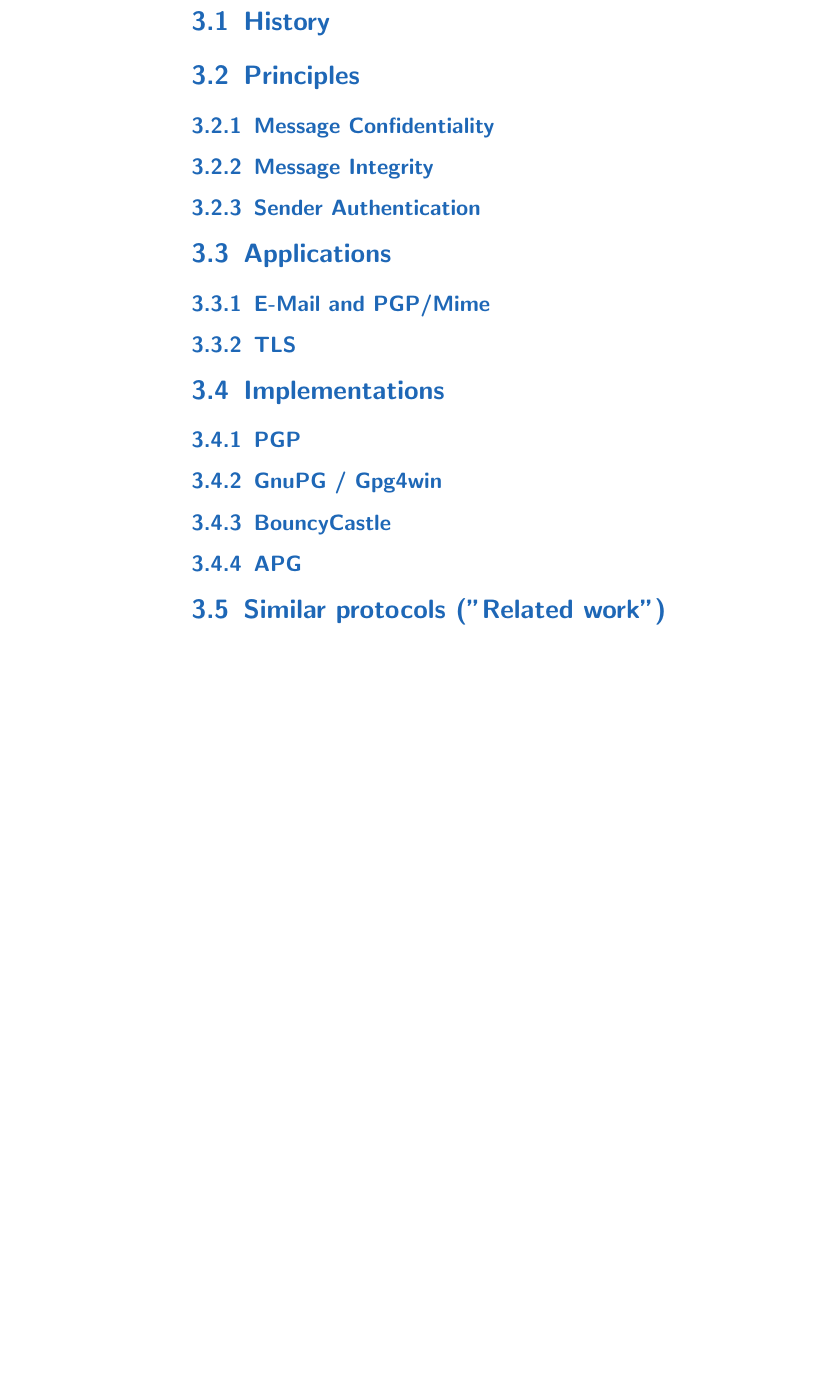
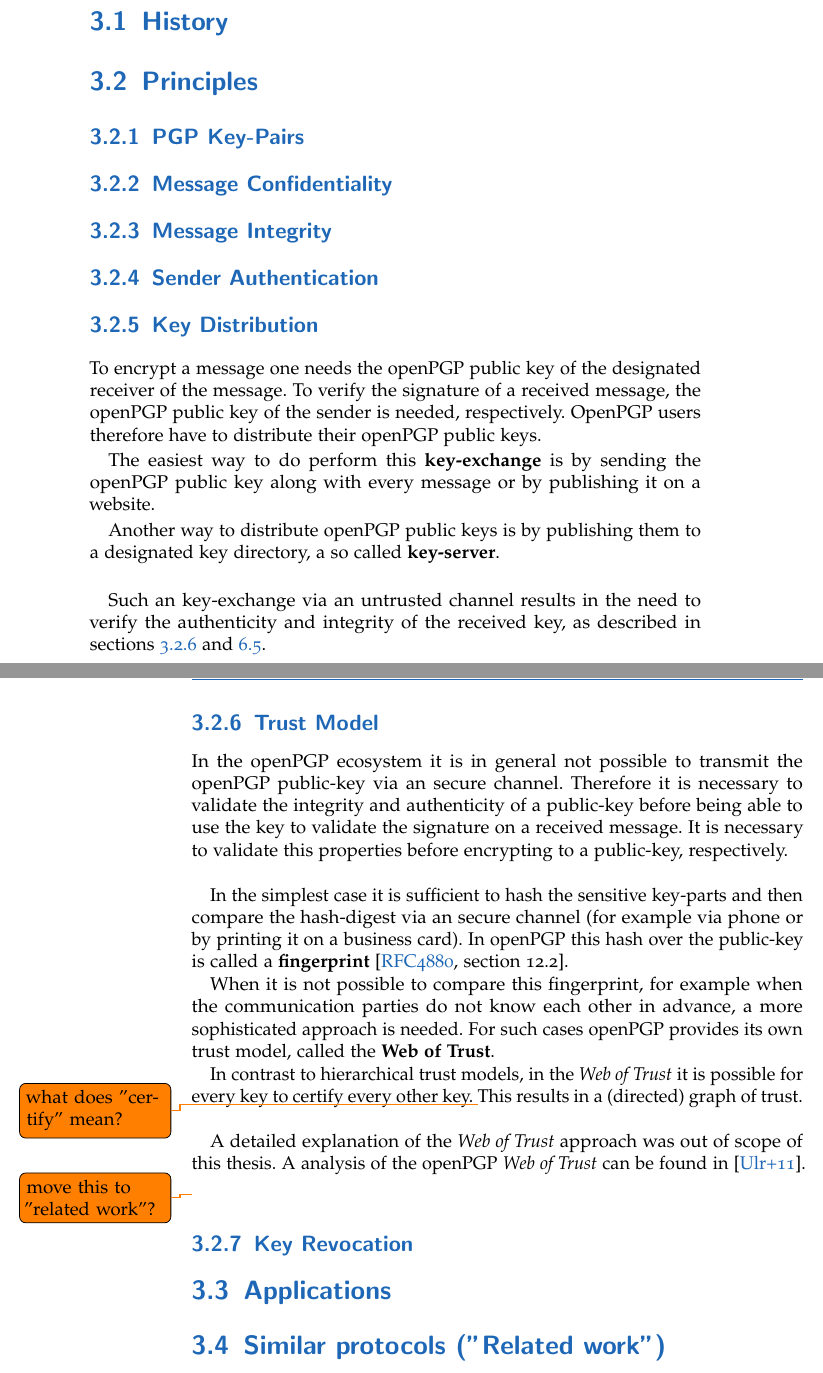
Before and after one commit to stefan2904/bakk-thesis, a LaTeX thesis (main.tex, which reads 3-openPGP.tex): part of page 16 of 32 before the commit and two parts of pages 15 and 16 of 32 after it, the two joined at a grey line, cut so that both start at the same text, the shorter picture padded with empty space. Compiled offline with pdfLaTeX; an older LaTeX class or package is replaced by its successor.

Commit message:
key distribution and trust model

```diff
--- a/3-openPGP.tex
+++ b/3-openPGP.tex
@@ -12,6 +12,8 @@
 % (key id / fingerprint)
 % (key exchange?)
 
+\subsection{PGP Key-Pairs} \label{section:openpgp:keys}
+
 \subsection{Message Confidentiality} \label{section:openpgp:confidentiality}
 
 
@@ -22,7 +24,42 @@
 \subsection{Sender Authentication} \label{section:openpgp:authentication}
 
 
+% explain key signing here
+
+% explain key servers here? "Key Distribution"
+
+\subsection{Key Distribution} \label{section:openpgp:keydistributio}
+
+To encrypt a message one needs the openPGP public key of the designated receiver of the message.
+To verify the signature of a received message, the openPGP public key of the sender is needed, respectively.
+OpenPGP users therefore have to distribute their openPGP public keys.
+
+The easiest way to do perform this \textbf{key-exchange} is by sending the openPGP public key along with every message or by publishing it on a website.
+
+Another way to distribute openPGP public keys is by publishing them to a designated key directory, a so called \textbf{key-server}. \\
+
+Such an key-exchange via an untrusted channel results in the need to verify the authenticity and integrity of the received key, as described in sections \ref{section:openpgp:trustmodel} and \ref{section:concerns:usability}.
+
+\subsection{Trust Model} \label{section:openpgp:trustmodel}
+
+In the openPGP ecosystem it is in general not possible to transmit the openPGP public-key via an secure channel. Therefore it is necessary to validate the integrity and authenticity of a public-key before being able to use the key to validate the signature on a received message. It is necessary to validate this properties before encrypting to a public-key, respectively. \\
+
+In the simplest case it is sufficient to hash the sensitive key-parts and then compare the hash-digest via an secure channel (for example via phone or by printing it on a business card). In openPGP this hash over the public-key is called a \textbf{fingerprint} \citep[section 12.2]{RFC4880}.
+
+When it is not possible to compare this fingerprint, for example when the communication parties do not know each other in advance, a more sophisticated approach is needed. For such cases openPGP provides its own trust model, called the \textbf{Web of Trust}.
+
+In contrast to hierarchical trust models, in the \textit{Web of Trust} it is possible for every key to certify every other key. \todo{what does "certify" mean?}
+This results in a (directed) graph of trust. \\
+
 % expail WoT here?
+
+A detailed explanation of the \textit{Web of Trust} approach was out of scope of this thesis. A analysis of the openPGP \textit{Web of Trust} can be found in \cite{Ulrich2011}. \todo{move this to "related work"?}
+
+\subsection{Key Revocation}
+
+
+
+
 
 
 
@@ -30,19 +67,19 @@
 
 \section{Applications}
 
-\subsection{E-Mail and PGP/Mime}
+%\subsection{E-Mail and PGP/Mime}
 
-\subsection{TLS}
+%\subsection{TLS}
 
-\section{Implementations}
+%\section{Implementations}
 
-\subsection{PGP}
+%\subsection{PGP}
 
-\subsection{GnuPG / Gpg4win}
+%\subsection{GnuPG / Gpg4win}
 
-\subsection{BouncyCastle}
+%\subsection{BouncyCastle}
 
-\subsection{APG}
+%\subsection{APG}
 
 \section{Similar protocols ("Related work")}
 
```
